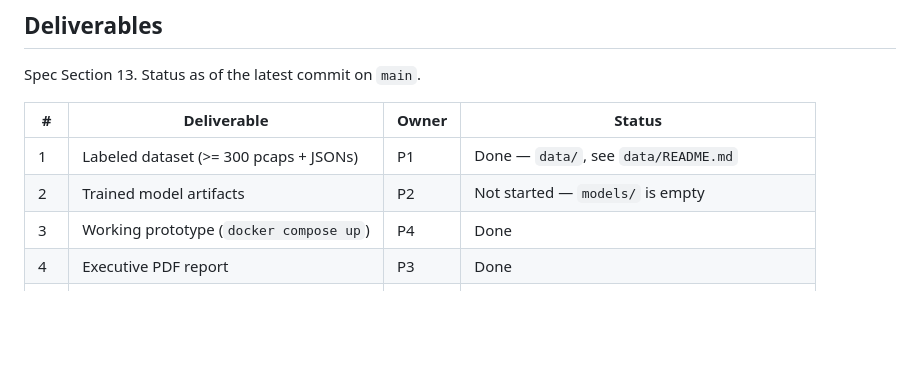
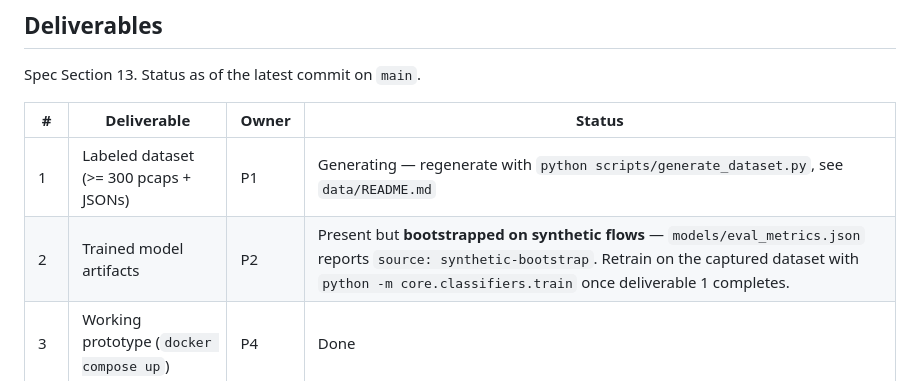
Before and after one commit to shivansh193/vaultscope, a Markdown page: README.md, the part around the change. Drawn GitHub-style; blank space fills up the shorter version.

Commit message:
docs: correct deliverable status for dataset and model artifacts
The table claimed models/ was empty and the dataset was done. Both were wrong
after Block A's classifier work landed: the model artifacts exist, but
eval_metrics.json reports source: synthetic-bootstrap, so they are a bootstrap
rather than a model trained on captured traffic. The dataset is still
generating.

Says so plainly, and names the command that retrains on real captures once the
dataset completes.

```diff
--- a/README.md
+++ b/README.md
@@ -166,8 +166,8 @@ Spec Section 13. Status as of the latest commit on `main`.
 
 | # | Deliverable | Owner | Status |
 |---|---|---|---|
-| 1 | Labeled dataset (>= 300 pcaps + JSONs) | P1 | Done — `data/`, see `data/README.md` |
-| 2 | Trained model artifacts | P2 | Not started — `models/` is empty |
+| 1 | Labeled dataset (>= 300 pcaps + JSONs) | P1 | Generating — regenerate with `python scripts/generate_dataset.py`, see `data/README.md` |
+| 2 | Trained model artifacts | P2 | Present but **bootstrapped on synthetic flows** — `models/eval_metrics.json` reports `source: synthetic-bootstrap`. Retrain on the captured dataset with `python -m core.classifiers.train` once deliverable 1 completes. |
 | 3 | Working prototype (`docker compose up`) | P4 | Done |
 | 4 | Executive PDF report | P3 | Done |
 | 5 | Technical HTML report | P3 | Done |
```
